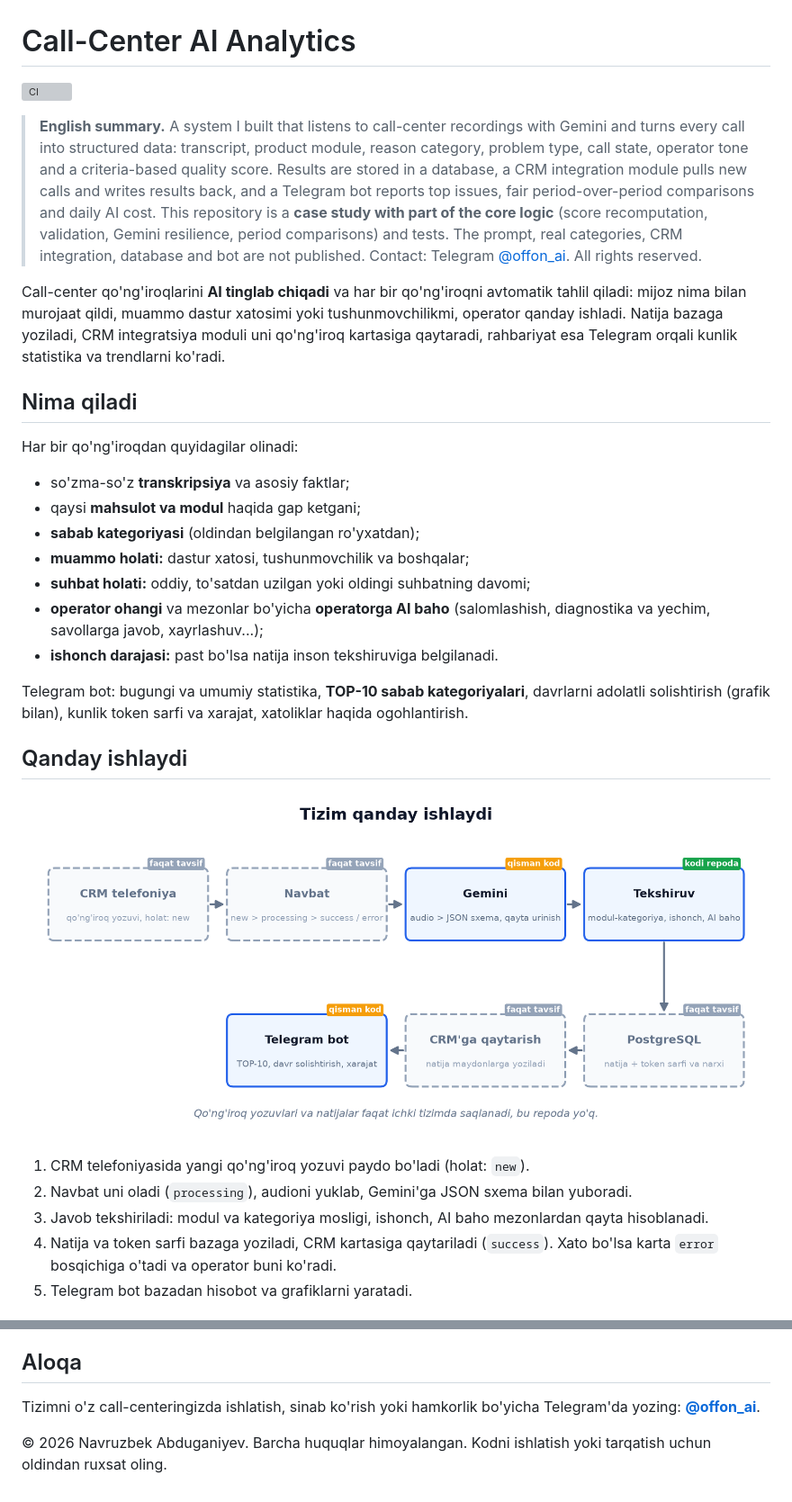
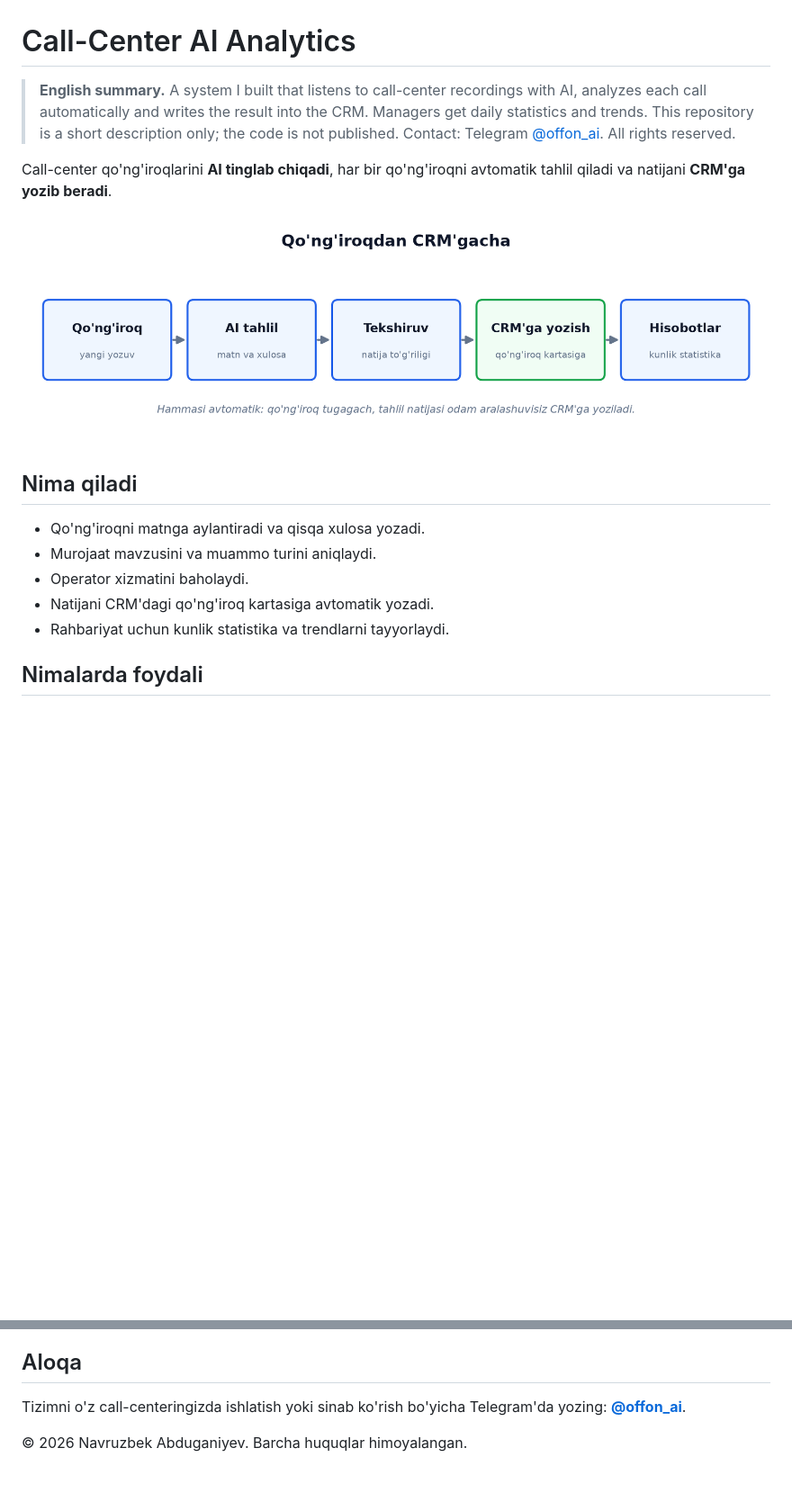
Before and after one commit to navruzbek1/call-center-ai-analytics, a Markdown page: README.md, 2 parts joined by grey strips. Shown at 90% size. Drawn GitHub-style; pictures changed too: docs/img/flow.png (added), docs/img/pipeline.png (deleted); blank space fills up the shorter version; grey boxes are pictures that could not be loaded.

Commit message:
Simplify to a short description; remove code and internal details
Co-Authored-By: Claude Opus 5.5 <noreply@anthropic.com>

```diff
--- a/README.md
+++ b/README.md
@@ -1,45 +1,22 @@
 # Call-Center AI Analytics
 
-[![CI](https://github.com/navruzbek1/call-center-ai-analytics/actions/workflows/ci.yml/badge.svg)](https://github.com/navruzbek1/call-center-ai-analytics/actions/workflows/ci.yml)
+> **English summary.** A system I built that listens to call-center recordings with AI, analyzes each call
+> automatically and writes the result into the CRM. Managers get daily statistics and trends. This
+> repository is a short description only; the code is not published. Contact: Telegram
+> [@offon_ai](https://t.me/offon_ai). All rights reserved.
 
-> **English summary.** A system I built that listens to call-center recordings with Gemini and turns every
-> call into structured data: transcript, product module, reason category, problem type, call state,
-> operator tone and a criteria-based quality score. Results are stored in a database, a CRM integration
-> module pulls new calls and writes results back, and a Telegram bot reports top issues, fair
-> period-over-period comparisons and daily AI cost. This
-> repository is a **case study with part of the core logic** (score recomputation, validation, Gemini
-> resilience, period comparisons) and tests. The prompt, real categories, CRM integration, database and bot
-> are not published. Contact: Telegram [@offon_ai](https://t.me/offon_ai). All rights reserved.
+Call-center qo'ng'iroqlarini **AI tinglab chiqadi**, har bir qo'ng'iroqni avtomatik tahlil qiladi va
+natijani **CRM'ga yozib beradi**.
 
-Call-center qo'ng'iroqlarini **AI tinglab chiqadi** va har bir qo'ng'iroqni avtomatik tahlil qiladi: mijoz
-nima bilan murojaat qildi, muammo dastur xatosimi yoki tushunmovchilikmi, operator qanday ishladi. Natija
-bazaga yoziladi, CRM integratsiya moduli uni qo'ng'iroq kartasiga qaytaradi, rahbariyat esa Telegram
-orqali kunlik statistika va trendlarni ko'radi.
+![Qo'ng'iroqdan CRM'gacha](docs/img/flow.png)
 
 ## Nima qiladi
 
-Har bir qo'ng'iroqdan quyidagilar olinadi:
+- Qo'ng'iroqni matnga aylantiradi va qisqa xulosa yozadi.
+- Murojaat mavzusini va muammo turini aniqlaydi.
+- Operator xizmatini baholaydi.
+- Natijani CRM'dagi qo'ng'iroq kartasiga avtomatik yozadi.
+- Rahbariyat uchun kunlik statistika va trendlarni tayyorlaydi.
 
-- so'zma-so'z **transkripsiya** va asosiy faktlar;
-- qaysi **mahsulot va modul** haqida gap ketgani;
-- **sabab kategoriyasi** (oldindan belgilangan ro'yxatdan);
-- **muammo holati:** dastur xatosi, tushunmovchilik va boshqalar;
-- **suhbat holati:** oddiy, to'satdan uzilgan yoki oldingi suhbatning davomi;
-- **operator ohangi** va mezonlar bo'yicha **operatorga AI baho** (salomlashish, diagnostika va yechim,
-  savollarga javob, xayrlashuv...);
-- **ishonch darajasi:** past bo'lsa natija inson tekshiruviga belgilanadi.
+## Nimalarda foydali
 
-Telegram bot: bugungi va umumiy statistika, **TOP-10 sabab kategoriyalari**, davrlarni adolatli
-solishtirish (grafik bilan), kunlik token sarfi va xarajat, xatoliklar haqida ogohlantirish.
-
-## Qanday ishlaydi
-
-![Tizim sxemasi](docs/img/pipeline.png)
-
-1. CRM telefoniyasida yangi qo'ng'iroq yozuvi paydo bo'ladi (holat: `new`).
-2. Navbat uni oladi (`processing`), audioni yuklab, Gemini'ga JSON sxema bilan yuboradi.
-3. Javob tekshiriladi: modul va kategoriya mosligi, ishonch, AI baho mezonlardan qayta hisoblanadi.
-4. Natija va token sarfi bazaga yoziladi, CRM kartasiga qaytariladi (`success`). Xato bo'lsa karta
-   `error` bosqichiga o'tadi va operator buni ko'radi.
-5. Telegram bot bazadan hisobot va grafiklarni yaratadi.
-
@@ -104,8 +31,7 @@ Rasmlarni qayta yaratish: `PYTHONPATH=. python docs/make_images.py`.
 
 ## Aloqa
 
-Tizimni o'z call-centeringizda ishlatish, sinab ko'rish yoki hamkorlik bo'yicha Telegram'da yozing:
+Tizimni o'z call-centeringizda ishlatish yoki sinab ko'rish bo'yicha Telegram'da yozing:
 **[@offon_ai](https://t.me/offon_ai)**.
 
-© 2026 Navruzbek Abduganiyev. Barcha huquqlar himoyalangan. Kodni ishlatish yoki tarqatish uchun
-oldindan ruxsat oling.
+© 2026 Navruzbek Abduganiyev. Barcha huquqlar himoyalangan.
```
Also changed, not shown: other parts of README.md (+5 -55 lines), docs/img/top-categories.png (deleted), 15 other files.
